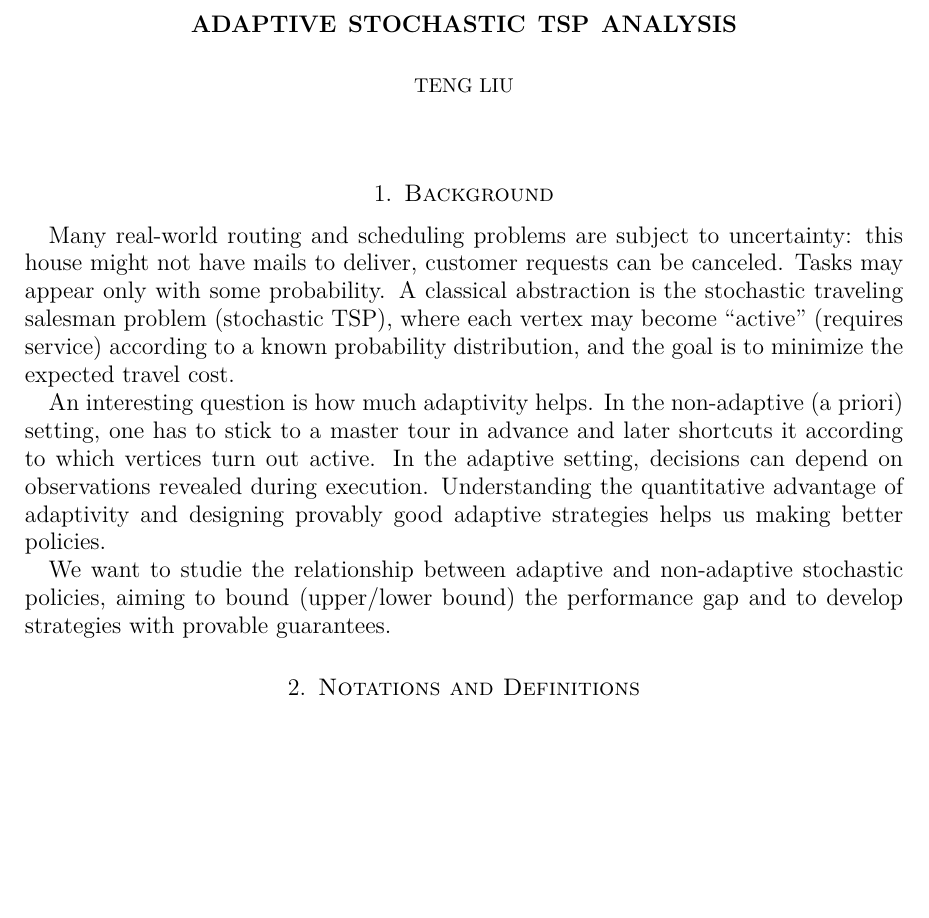
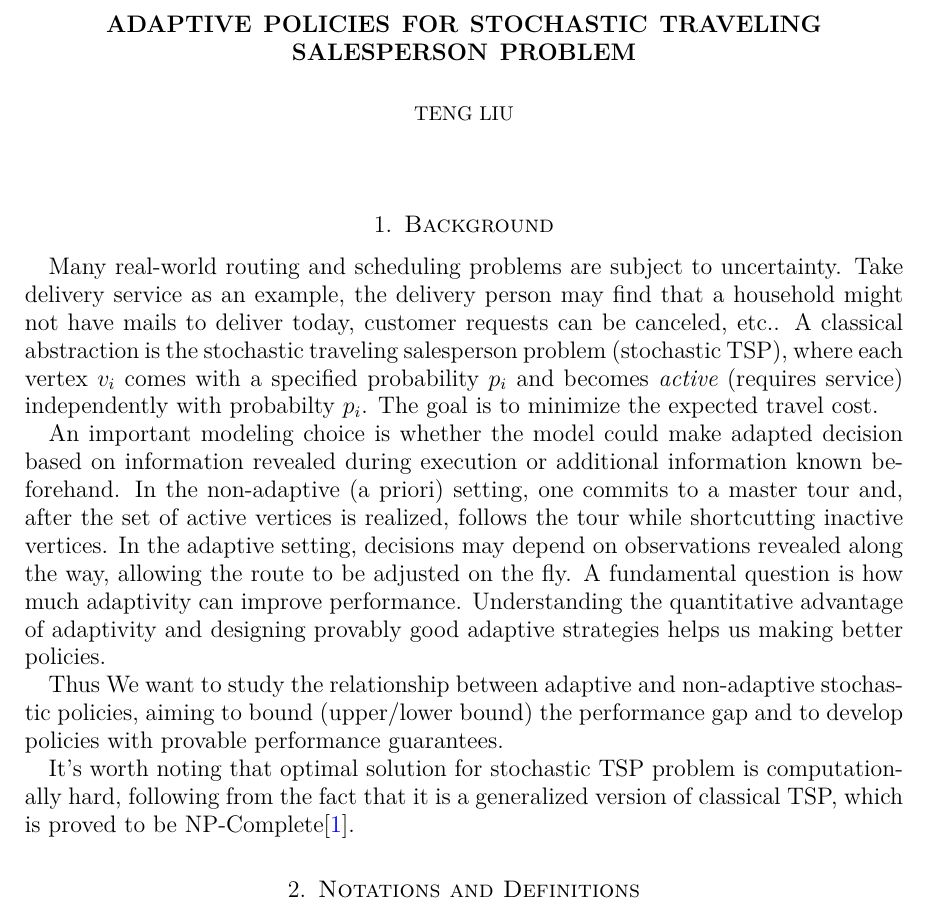
Before and after one commit to 27rabbitlt/FinalThesisMaster, a LaTeX paper (main.tex, which reads title.tex): part of page 1 of 2 before the commit and part of page 1 of 3 after it, cut at the place of the change, the shorter picture padded with empty space. Compiled offline with XeLaTeX.

Commit message:
minor changes to background section

```diff
--- a/main.tex
+++ b/main.tex
@@ -12,21 +12,18 @@
 \maketitle
 
 \section{Background}
-Many real-world routing and scheduling problems are subject to uncertainty:
-this house might not have mails to deliver, customer requests can be canceled.
-Tasks may appear only with some probability. A classical abstraction is the stochastic
-traveling salesman problem (stochastic TSP), where each vertex may become
-“active” (requires service) according to a known probability distribution,
-and the goal is to minimize the expected travel cost.
+Many real-world routing and scheduling problems are subject to uncertainty. Take delivery service as an example, the delivery person may find that
+a household might not have mails to deliver today, customer requests can be canceled, etc..
+A classical abstraction is the stochastic
+traveling salesperson problem (stochastic TSP), where each vertex $v_i$ comes with a specified probability $p_i$ and becomes \textit{active} (requires service) independently with probabilty $p_i$. The goal is to minimize the expected travel cost.
 
-An interesting question is how much adaptivity helps. In the non-adaptive (a priori) setting,
-one has to stick to a master tour in advance and later shortcuts it according to
-which vertices turn out active. In the adaptive setting, decisions can depend on
-observations revealed during execution. Understanding the quantitative advantage
-of adaptivity and designing provably good adaptive strategies helps us making better policies.
+An important modeling choice is whether the model could make adapted decision based on information revealed during execution or additional information known beforehand. In the non-adaptive (a priori) setting, one commits to a master tour and, after the set of active vertices is realized, follows the tour while shortcutting inactive vertices. In the adaptive setting, decisions may depend on observations revealed along the way, allowing the route to be adjusted on the fly. A fundamental question is how much adaptivity can improve performance.
+Understanding the quantitative advantage of adaptivity and designing provably good adaptive strategies helps us making better policies.
 
-We want to studie the relationship between adaptive and non-adaptive stochastic policies,
-aiming to bound (upper/lower bound) the performance gap and to develop strategies with provable guarantees.
+Thus We want to study the relationship between adaptive and non-adaptive stochastic policies,
+aiming to bound (upper/lower bound) the performance gap and to develop policies with provable performance guarantees.
+
+It's worth noting that optimal solution for stochastic TSP problem is computationally hard, following from the fact that it is a generalized version of classical TSP, which is proved to be NP-Complete\cite{Karp1972}.
 
 \section{Notations and Definitions}
 Let $(V, d)$ be a finite metric space (symmetric distances satisfying triangle inequality).
--- a/title.tex
+++ b/title.tex
@@ -1,5 +1,7 @@
 % \title{Stochastic TSP}
-\title{Adaptive Stochastic TSP Analysis}
+
+
+\title{Adaptive Policies for Stochastic Traveling Salesperson Problem}
 \author{Teng Liu}
 % \email{liuten@student.ethz.ch}
 \date{\today}
```
